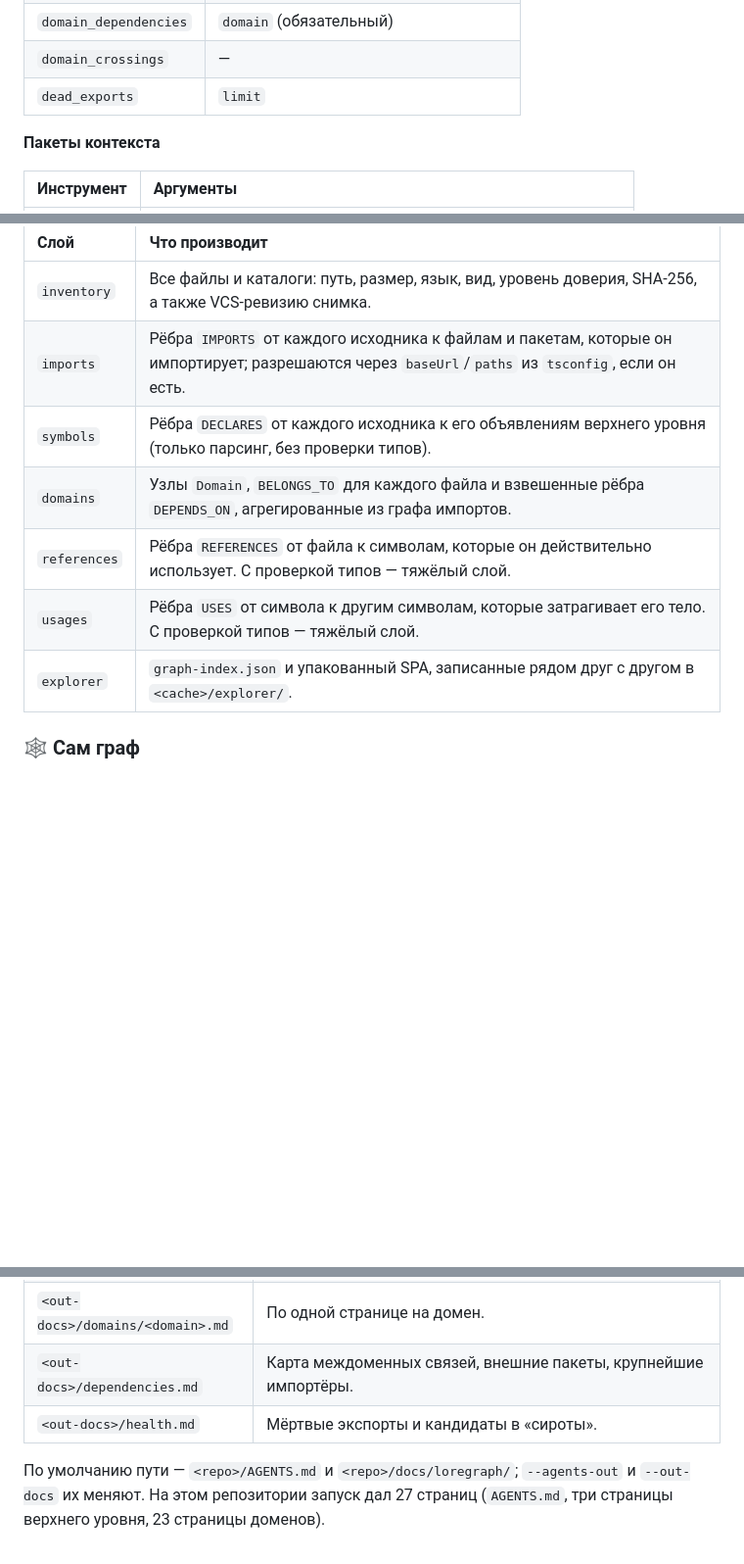
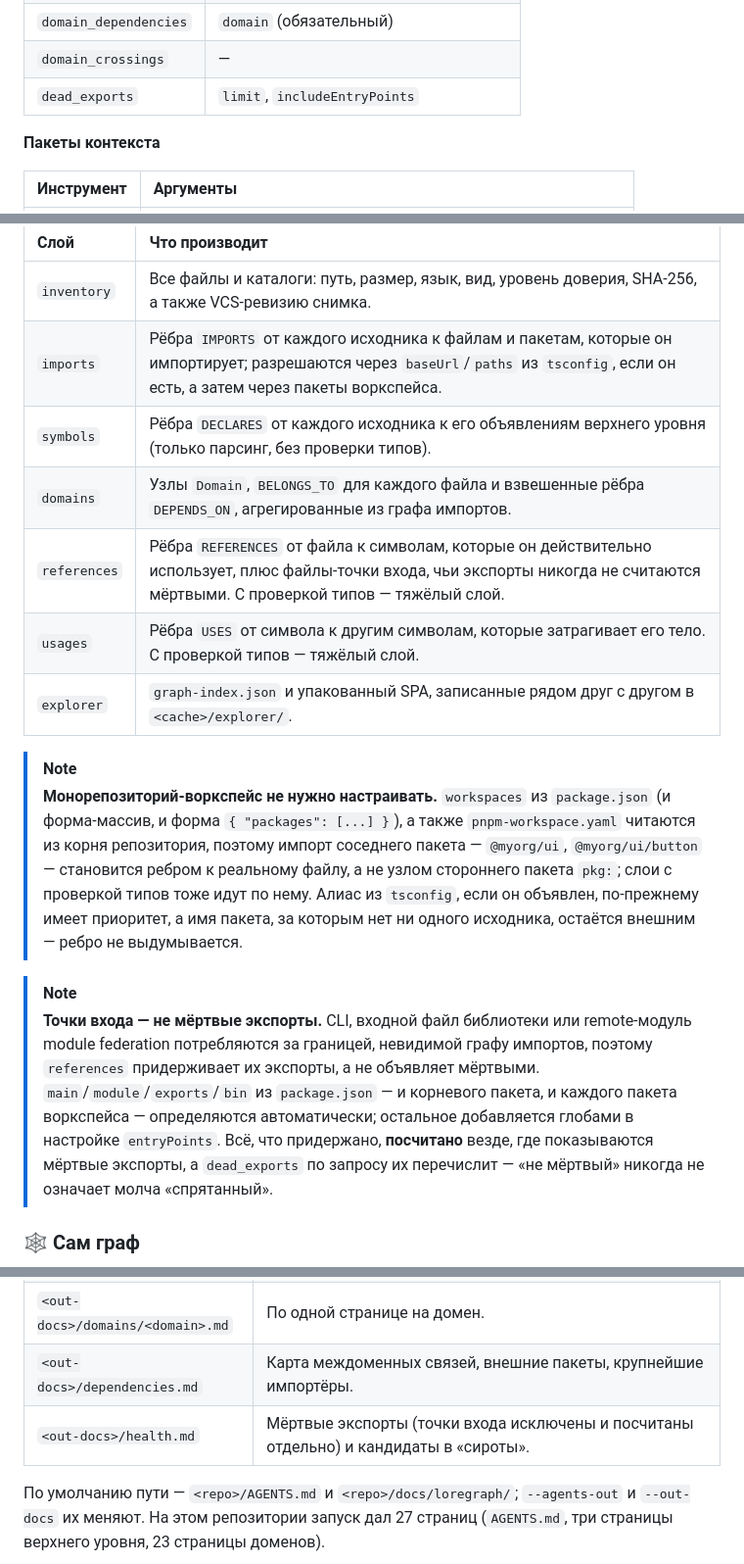
Before and after one commit to zvitaly7/codegraph, a Markdown page: README.ru.md, 3 parts joined by grey strips. Shown at 98% size. Drawn GitHub-style; folded sections open; blank space fills up the shorter version.

Commit message:
docs: workspace resolution and entryPoints in both READMEs

```diff
--- a/README.ru.md
+++ b/README.ru.md
@@ -416,7 +416,7 @@ npm run bench
 | `path_between` | `from`, `to` (оба обязательны), `maxDepth` |
 | `domain_dependencies` | `domain` (обязательный) |
 | `domain_crossings` | — |
-| `dead_exports` | `limit` |
+| `dead_exports` | `limit`, `includeEntryPoints` |
 
 **Пакеты контекста**
 
@@ -571,12 +571,18 @@ flowchart LR
 | Слой | Что производит |
 | :--- | :--- |
 | `inventory` | Все файлы и каталоги: путь, размер, язык, вид, уровень доверия, SHA-256, а также VCS-ревизию снимка. |
-| `imports` | Рёбра `IMPORTS` от каждого исходника к файлам и пакетам, которые он импортирует; разрешаются через `baseUrl`/`paths` из `tsconfig`, если он есть. |
+| `imports` | Рёбра `IMPORTS` от каждого исходника к файлам и пакетам, которые он импортирует; разрешаются через `baseUrl`/`paths` из `tsconfig`, если он есть, а затем через пакеты воркспейса. |
 | `symbols` | Рёбра `DECLARES` от каждого исходника к его объявлениям верхнего уровня (только парсинг, без проверки типов). |
 | `domains` | Узлы `Domain`, `BELONGS_TO` для каждого файла и взвешенные рёбра `DEPENDS_ON`, агрегированные из графа импортов. |
-| `references` | Рёбра `REFERENCES` от файла к символам, которые он действительно использует. С проверкой типов — тяжёлый слой. |
+| `references` | Рёбра `REFERENCES` от файла к символам, которые он действительно использует, плюс файлы-точки входа, чьи экспорты никогда не считаются мёртвыми. С проверкой типов — тяжёлый слой. |
 | `usages` | Рёбра `USES` от символа к другим символам, которые затрагивает его тело. С проверкой типов — тяжёлый слой. |
 | `explorer` | `graph-index.json` и упакованный SPA, записанные рядом друг с другом в `<cache>/explorer/`. |
+
+> [!NOTE]
+> **Монорепозиторий-воркспейс не нужно настраивать.** `workspaces` из `package.json` (и форма-массив, и форма `{ "packages": [...] }`), а также `pnpm-workspace.yaml` читаются из корня репозитория, поэтому импорт соседнего пакета — `@myorg/ui`, `@myorg/ui/button` — становится ребром к реальному файлу, а не узлом стороннего пакета `pkg:`; слои с проверкой типов тоже идут по нему. Алиас из `tsconfig`, если он объявлен, по-прежнему имеет приоритет, а имя пакета, за которым нет ни одного исходника, остаётся внешним — ребро не выдумывается.
+
+> [!NOTE]
+> **Точки входа — не мёртвые экспорты.** CLI, входной файл библиотеки или remote-модуль module federation потребляются за границей, невидимой графу импортов, поэтому `references` придерживает их экспорты, а не объявляет мёртвыми. `main`/`module`/`exports`/`bin` из `package.json` — и корневого пакета, и каждого пакета воркспейса — определяются автоматически; остальное добавляется глобами в настройке `entryPoints`. Всё, что придержано, **посчитано** везде, где показываются мёртвые экспорты, а `dead_exports` по запросу их перечислит — «не мёртвый» никогда не означает молча «спрятанный».
 
 ### 🕸️ Сам граф
 
@@ -745,7 +752,7 @@ usages: incremental — re-extracted 4 file(s), reused 256 cached edge(s)
 | `<out-docs>/README.md` | Оглавление сгенерированных страниц. |
 | `<out-docs>/domains/<domain>.md` | По одной странице на домен. |
 | `<out-docs>/dependencies.md` | Карта междоменных связей, внешние пакеты, крупнейшие импортёры. |
-| `<out-docs>/health.md` | Мёртвые экспорты и кандидаты в «сироты». |
+| `<out-docs>/health.md` | Мёртвые экспорты (точки входа исключены и посчитаны отдельно) и кандидаты в «сироты». |
 
 По умолчанию пути — `<repo>/AGENTS.md` и `<repo>/docs/loregraph/`; `--agents-out` и `--out-docs` их меняют. На этом репозитории запуск дал 27 страниц (`AGENTS.md`, три страницы верхнего уровня, 23 страницы доменов).
 
```
Also changed, not shown: other parts of README.ru.md (+1 -0 lines), README.md (+11 -4 lines), bench/README.md (+8 -2 lines).
